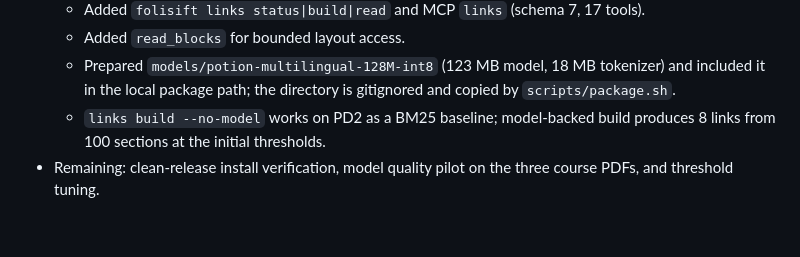
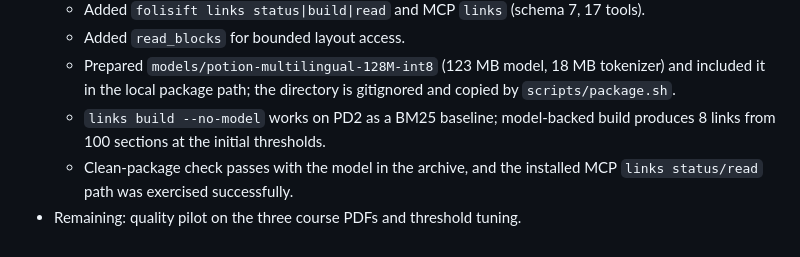
Before and after one commit to Aylmz0/folisift, a Markdown page: docs/plans/2026-11-03-semantic-link-helper.md, the part around the change. GitHub-like rendering.

Commit message:
docs: record semantic links release verification

```diff
--- a/docs/plans/2026-11-03-semantic-link-helper.md
+++ b/docs/plans/2026-11-03-semantic-link-helper.md
@@ -533,5 +533,6 @@ make package-check
     gitignored and copied by `scripts/package.sh`.
   - `links build --no-model` works on PD2 as a BM25 baseline; model-backed
     build produces 8 links from 100 sections at the initial thresholds.
-- Remaining: clean-release install verification, model quality pilot on the
-  three course PDFs, and threshold tuning.
+  - Clean-package check passes with the model in the archive, and the installed
+    MCP `links status/read` path was exercised successfully.
+- Remaining: quality pilot on the three course PDFs and threshold tuning.
```
